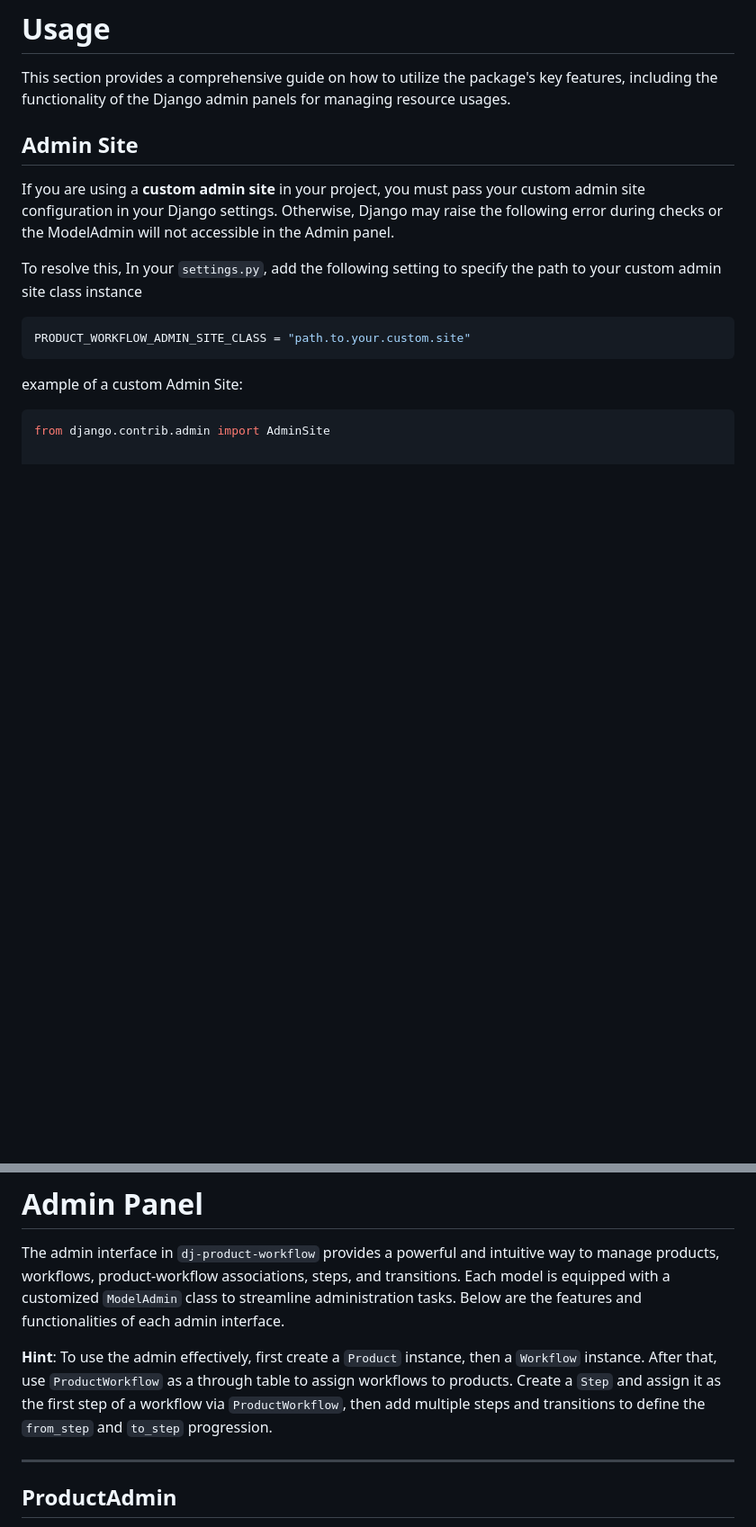
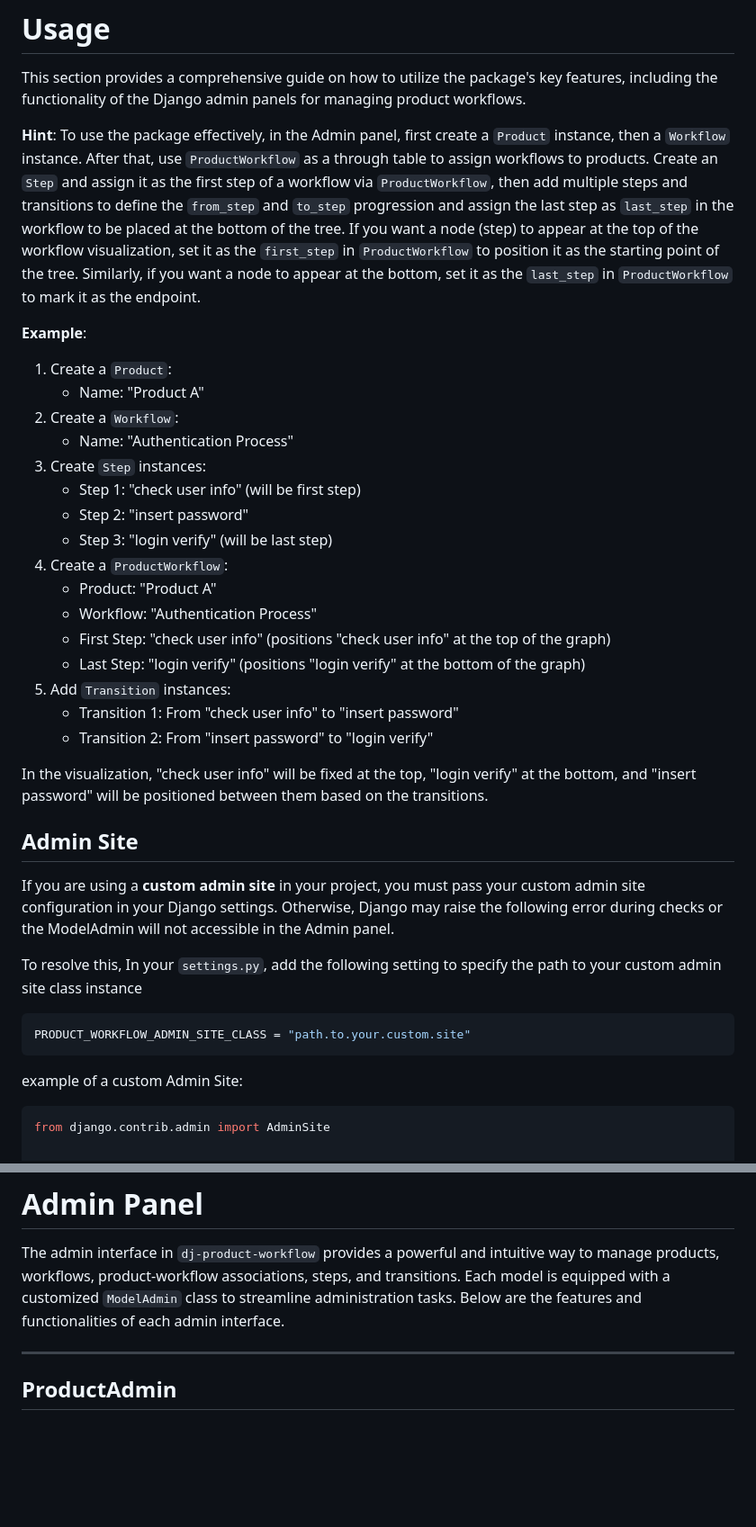
Before and after one commit to Lazarus-org/dj-product-workflow, a Markdown page: README.md, 2 parts joined by grey strips. Shown: that part at 90% size. Drawn GitHub-style; blank space fills up the shorter version.

Commit message:
:books: docs(README): Update usage section to add example to clearify relations
Closes #53

```diff
--- a/README.md
+++ b/README.md
@@ -104,7 +104,29 @@ urlpatterns = [
 # Usage
 
 This section provides a comprehensive guide on how to utilize the package's key features, including the functionality of
-the Django admin panels for managing resource usages.
+the Django admin panels for managing product workflows.
+
+**Hint**: To use the package effectively, in the Admin panel, first create a `Product` instance, then a `Workflow` instance. After that, use `ProductWorkflow` as a through table to assign workflows to products. Create an `Step` and assign it as the first step of a workflow via `ProductWorkflow`, then add multiple steps and transitions to define the `from_step` and `to_step` progression and assign the last step as `last_step` in the workflow to be placed at the bottom of the tree. If you want a node (step) to appear at the top of the workflow visualization, set it as the `first_step` in `ProductWorkflow` to position it as the starting point of the tree. Similarly, if you want a node to appear at the bottom, set it as the `last_step` in `ProductWorkflow` to mark it as the endpoint.
+
+**Example**:
+1. Create a `Product`:
+   - Name: "Product A"
+2. Create a `Workflow`:
+   - Name: "Authentication Process"
+3. Create `Step` instances:
+   - Step 1: "check user info" (will be first step)
+   - Step 2: "insert password"
+   - Step 3: "login verify" (will be last step)
+4. Create a `ProductWorkflow`:
+   - Product: "Product A"
+   - Workflow: "Authentication Process"
+   - First Step: "check user info" (positions "check user info" at the top of the graph)
+   - Last Step: "login verify" (positions "login verify" at the bottom of the graph)
+5. Add `Transition` instances:
+   - Transition 1: From "check user info" to "insert password"
+   - Transition 2: From "insert password" to "login verify"
+
+In the visualization, "check user info" will be fixed at the top, "login verify" at the bottom, and "insert password" will be positioned between them based on the transitions.
 
 ## Admin Site
 
@@ -147,8 +169,6 @@ ensuring a smooth integration with the custom admin interface.
 # Admin Panel
 
 The admin interface in `dj-product-workflow` provides a powerful and intuitive way to manage products, workflows, product-workflow associations, steps, and transitions. Each model is equipped with a customized `ModelAdmin` class to streamline administration tasks. Below are the features and functionalities of each admin interface.
-
-**Hint**: To use the admin effectively, first create a `Product` instance, then a `Workflow` instance. After that, use `ProductWorkflow` as a through table to assign workflows to products. Create a `Step` and assign it as the first step of a workflow via `ProductWorkflow`, then add multiple steps and transitions to define the `from_step` and `to_step` progression.
 
 ---
 
```
